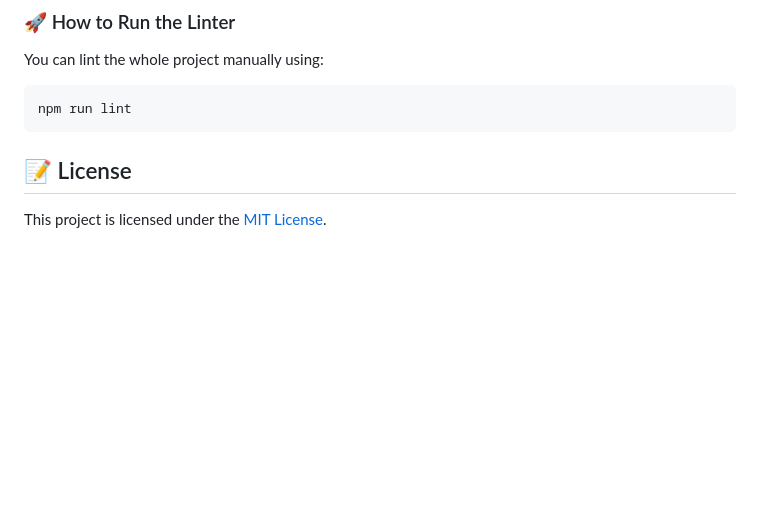
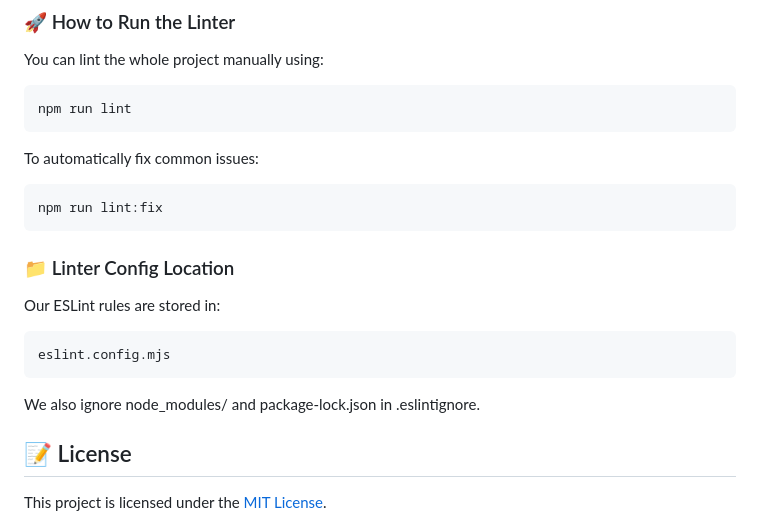
Before and after one commit to AidanP771/catventure-game, a Markdown page: README.md, the part around the change. GitHub-like rendering; blank space fills up the shorter version.

````diff
--- a/README.md
+++ b/README.md
@@ -182,6 +182,21 @@ You can lint the whole project manually using:
 npm run lint
 ```
 
+To automatically fix common issues:
+
+```bash
+npm run lint:fix
+```
+
+### 📁 Linter Config Location
+Our ESLint rules are stored in:
+
+```
+eslint.config.mjs
+```
+
+We also ignore node_modules/ and package-lock.json in .eslintignore.
+
 ## 📝 License
 
 This project is licensed under the [MIT License](LICENSE).
````
